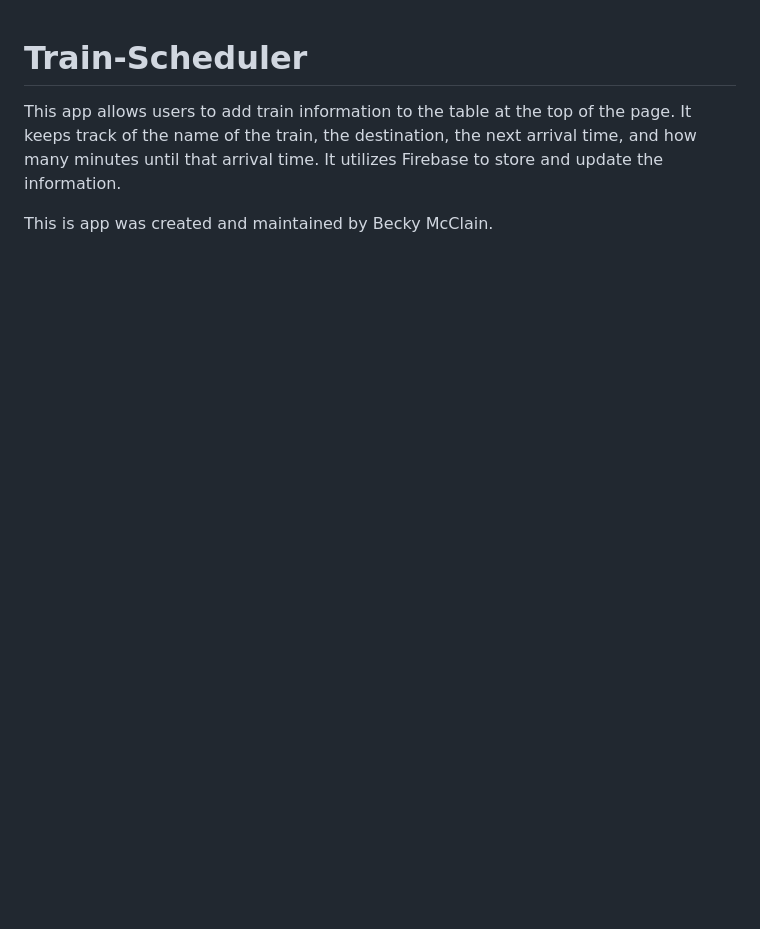
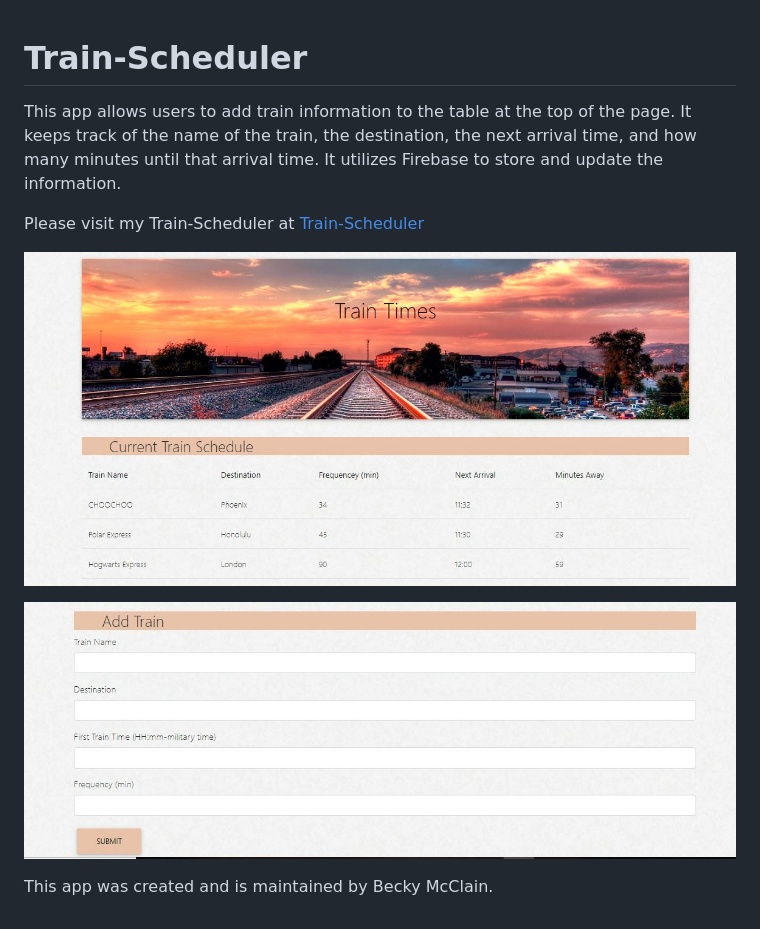
Before and after one commit to beckymcclain8/Train-Scheduler, a Markdown page: README.md, the part around the change. GitHub-like rendering; pictures changed too: assets/images/newTrain.JPG (added), assets/images/schedule.JPG (added); blank space fills up the shorter version.

```diff
--- a/README.md
+++ b/README.md
@@ -2,4 +2,15 @@
 
 This app allows users to add train information to the table at the top of the page.  It keeps track of the name of the train, the destination, the next arrival time, and how many minutes until that arrival time.  It utilizes Firebase to store and update the information.
 
-This is app was created and maintained by Becky McClain.
+Please visit my Train-Scheduler at [Train-Scheduler](https://beckymcclain8.github.io/Train-Scheduler/)
+
+
+![Train Schedule](/assets/images/schedule.JPG)
+
+
+![Add a Train](/assets/images/newTrain.JPG)
+
+
+
+
+This app was created and is maintained by Becky McClain.
```
